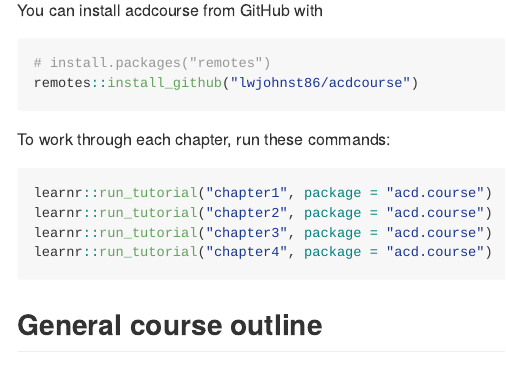
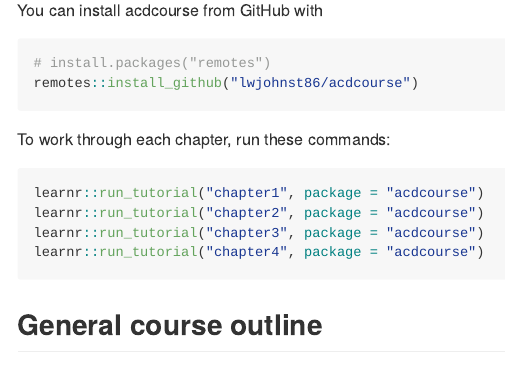
Before and after one commit to lwjohnst86/acdcourse, an R Markdown document (README.Rmd): the page in a window 1100 px wide, from 450 px down. The pictures show the output file README.md that the author committed with the source, drawn offline in the style of GitHub; badge pictures from the web are left out.

Commit message:
fix typo in readme

````diff
--- a/README.Rmd
+++ b/README.Rmd
@@ -44,10 +44,10 @@
 To work through each chapter, run these commands:
 
 ``` r
-learnr::run_tutorial("chapter1", package = "acd.course")
-learnr::run_tutorial("chapter2", package = "acd.course")
-learnr::run_tutorial("chapter3", package = "acd.course")
-learnr::run_tutorial("chapter4", package = "acd.course")
+learnr::run_tutorial("chapter1", package = "acdcourse")
+learnr::run_tutorial("chapter2", package = "acdcourse")
+learnr::run_tutorial("chapter3", package = "acdcourse")
+learnr::run_tutorial("chapter4", package = "acdcourse")
 ```
 
 ## General course outline
````
Also changed, not shown: README.md, 1 other file.
